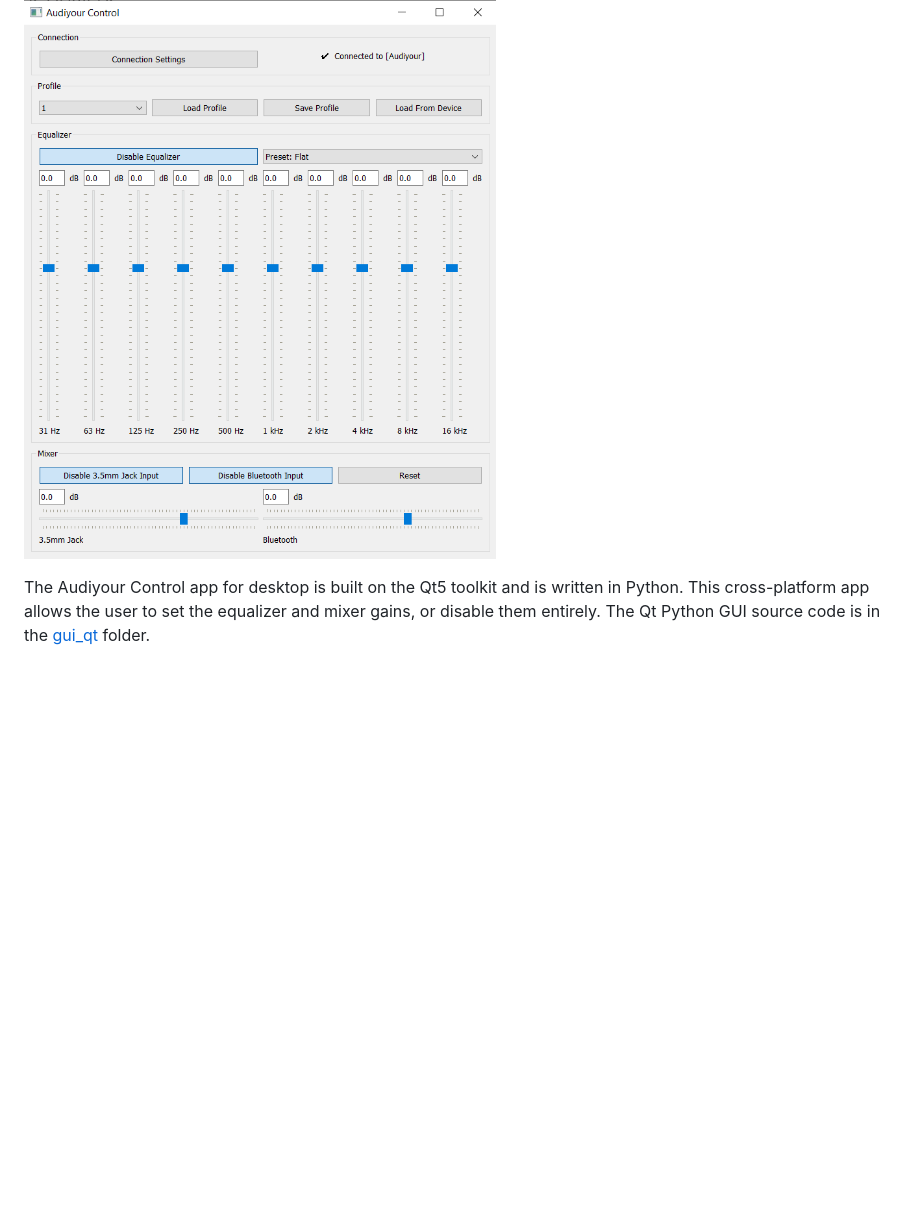
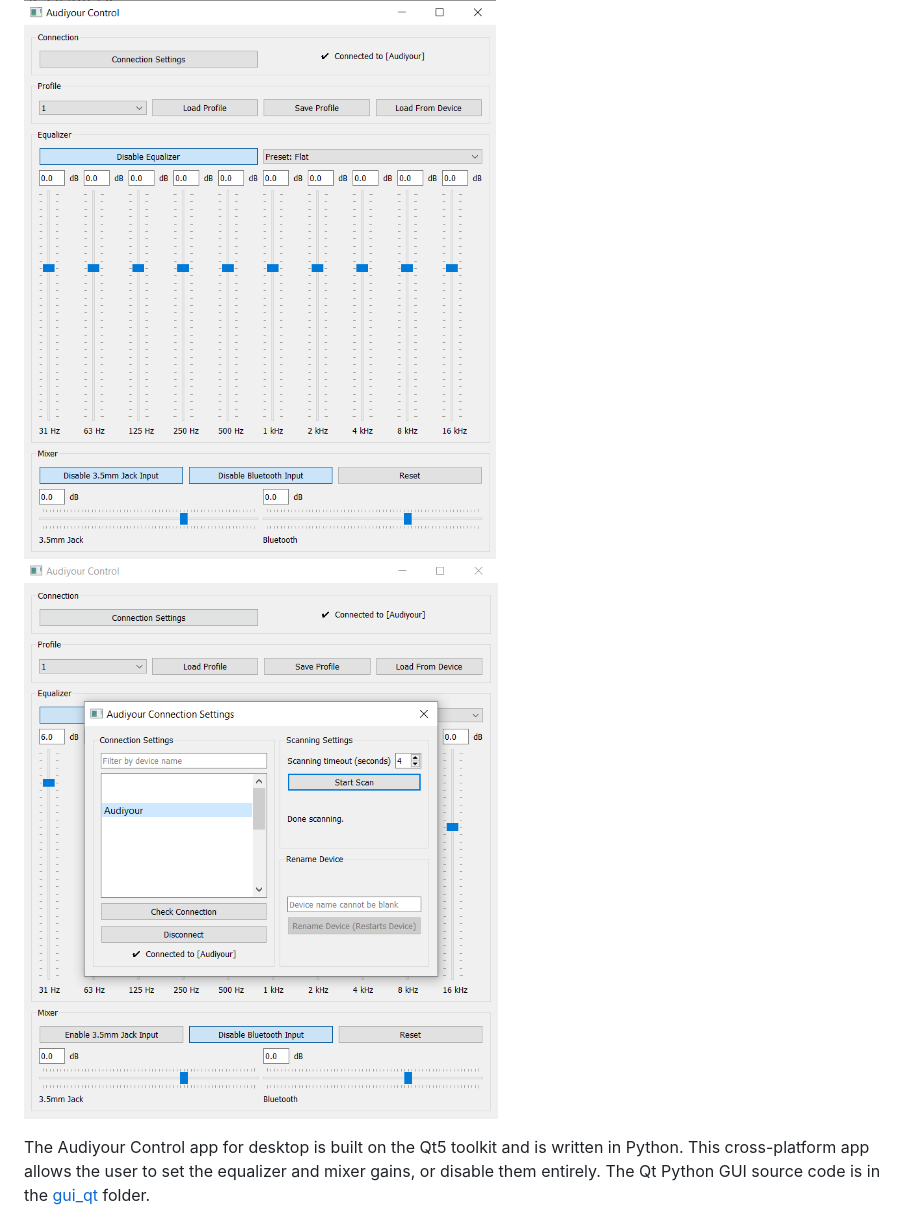
Before and after one commit to BSpwr/Audiyour, a Markdown page: README.md, the part around the change. Rendered like a GitHub page; pictures changed too: desktop_control_gui_connection.png (added); blank space fills up the shorter version.

Commit message:
Add screenshot of Qt connection settings window to README

```diff
--- a/README.md
+++ b/README.md
@@ -17,6 +17,7 @@ To flash the board, run the following command from within the embedded folder. R
 
 ## Desktop App
 ![](https://raw.githubusercontent.com/BSpwr/Audiyour/main/desktop_control_gui.png)
+![](https://raw.githubusercontent.com/BSpwr/Audiyour/main/desktop_control_gui_connection.png)
 
 The Audiyour Control app for desktop is built on the Qt5 toolkit and is written in Python. This cross-platform app allows the user to set the equalizer and mixer gains, or disable them entirely. The Qt Python GUI source code is in the [gui_qt](https://github.com/BSpwr/Audiyour/tree/main/gui_qt) folder.
 
```
